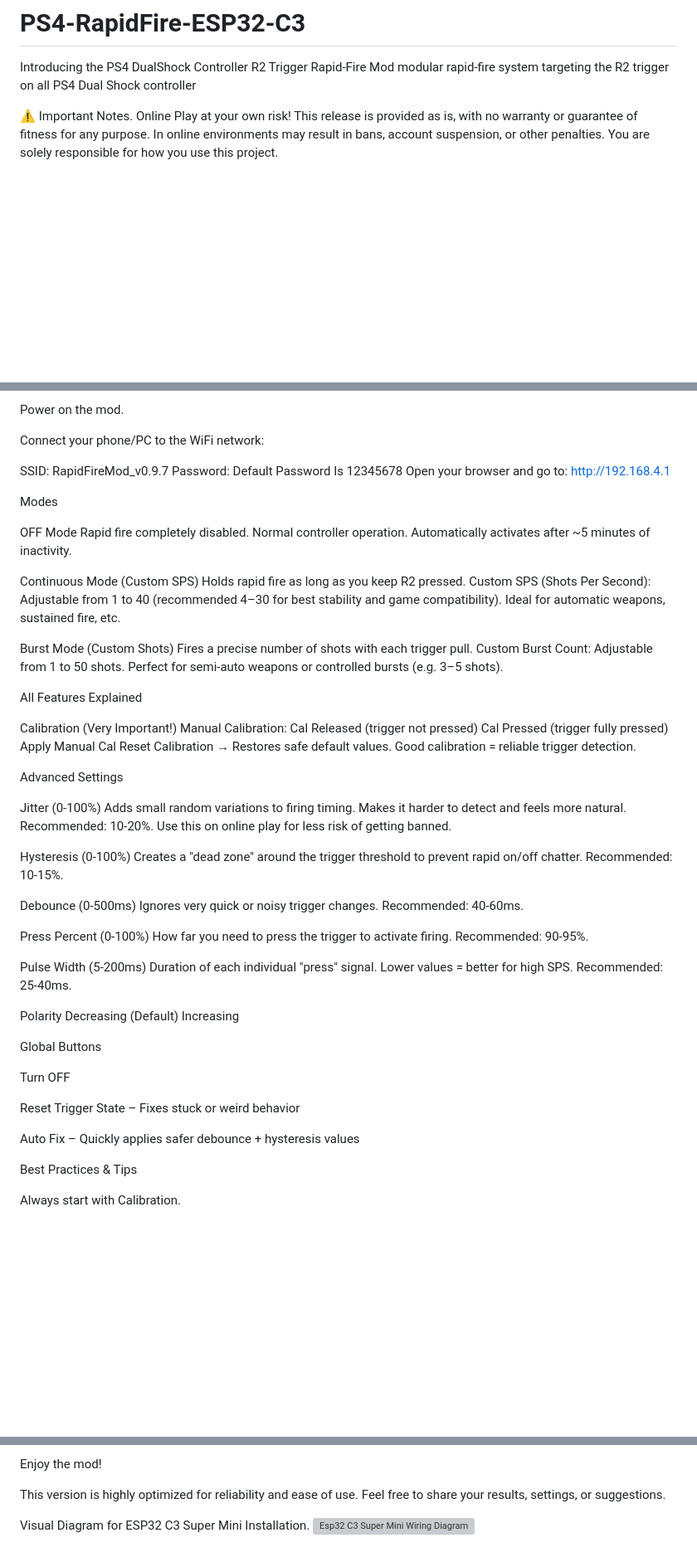
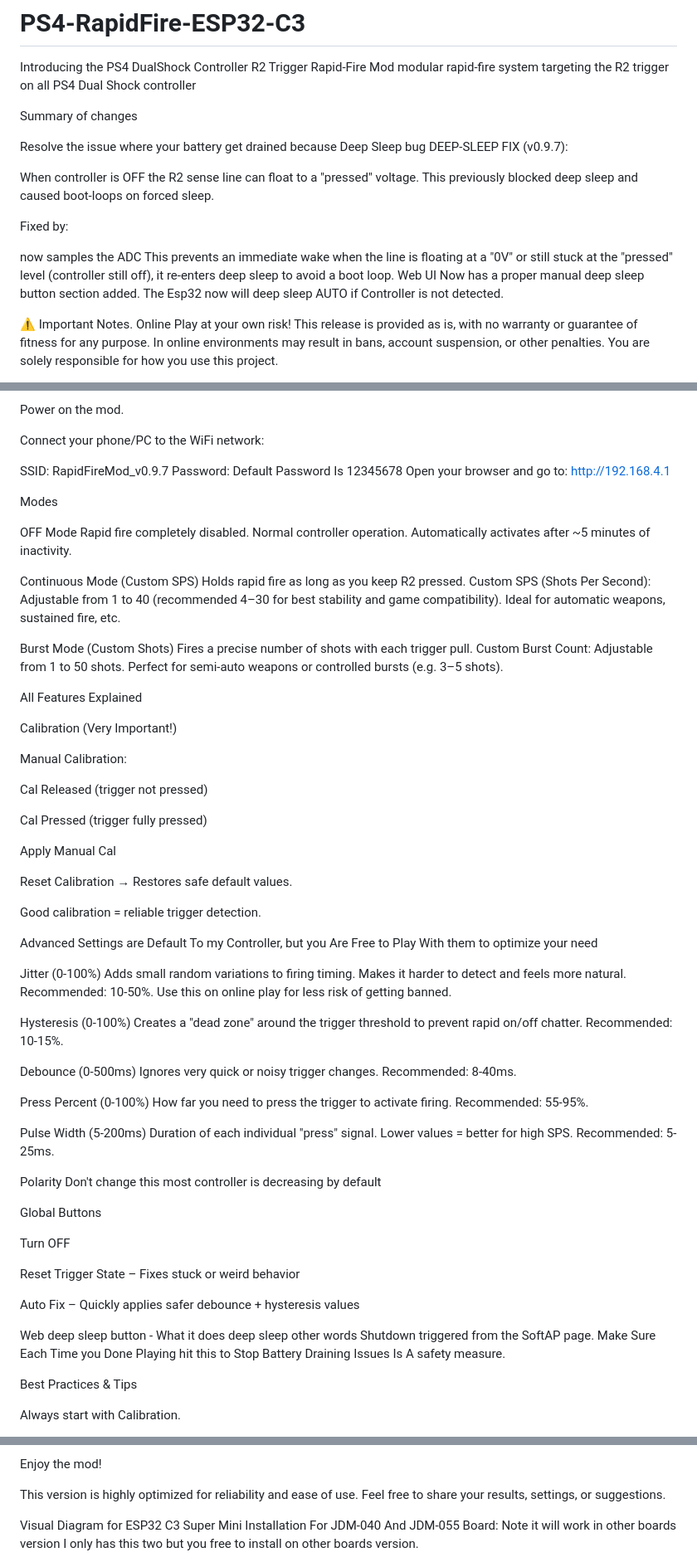
Before and after one commit to Vegueta-1/PS4-RapidFire-ESP32-C3, a Markdown page: README.md, 3 parts joined by grey strips. Shown at 83% size. Drawn GitHub-style; blank space fills up the shorter version; grey boxes are pictures that could not be loaded.

```diff
--- a/README.md
+++ b/README.md
@@ -1,5 +1,16 @@
 # PS4-RapidFire-ESP32-C3
 Introducing the PS4 DualShock Controller R2 Trigger Rapid-Fire Mod modular rapid-fire system targeting the R2 trigger on all PS4 Dual Shock controller
+
+Summary of changes
+
+Resolve the issue where your battery get drained because Deep Sleep bug DEEP-SLEEP FIX (v0.9.7):
+
+When controller is OFF the R2 sense line can float to a "pressed" voltage. This previously blocked deep sleep and caused boot-loops on forced sleep.
+
+Fixed by:
+
+now samples the ADC This prevents an immediate wake when the line is floating at a "0V" or still stuck at the "pressed" level (controller still off), it re‑enters deep sleep to avoid a boot loop.
+Web UI Now has a proper manual deep sleep button section added. The Esp32 now will deep sleep AUTO if Controller is not detected.
 
 ⚠️ Important Notes. Online Play at your own risk! This release is provided as is, with no warranty or guarantee of fitness for any purpose. In online environments may result in bans, account suspension, or other penalties. You are solely responsible for how you use this project.
 
@@ -20,9 +32,7 @@ Power on the mod.
 
 Connect your phone/PC to the WiFi network:
 
-SSID: RapidFireMod_v0.9.7
-Password: Default Password Is 12345678
-Open your browser and go to: http://192.168.4.1
+SSID: RapidFireMod_v0.9.7 Password: Default Password Is 12345678 Open your browser and go to: http://192.168.4.1
 
 Modes
 
@@ -34,21 +44,33 @@ Burst Mode (Custom Shots) Fires a precise number of shots with each trigger pull
 
 All Features Explained
 
-Calibration (Very Important!) Manual Calibration: Cal Released (trigger not pressed) Cal Pressed (trigger fully pressed) Apply Manual Cal Reset Calibration → Restores safe default values. Good calibration = reliable trigger detection.
+Calibration (Very Important!)
 
-Advanced Settings
+Manual Calibration:
 
-Jitter (0-100%) Adds small random variations to firing timing. Makes it harder to detect and feels more natural. Recommended: 10-20%. Use this on online play for less risk of getting banned.
+Cal Released (trigger not pressed)
+
+Cal Pressed (trigger fully pressed)
+
+Apply Manual Cal
+
+Reset Calibration → Restores safe default values.
+
+Good calibration = reliable trigger detection.
+
+Advanced Settings are Default To my Controller, but you Are Free to Play With them to optimize your need
+
+Jitter (0-100%) Adds small random variations to firing timing. Makes it harder to detect and feels more natural. Recommended: 10-50%. Use this on online play for less risk of getting banned.
 
 Hysteresis (0-100%) Creates a "dead zone" around the trigger threshold to prevent rapid on/off chatter. Recommended: 10-15%.
 
-Debounce (0-500ms) Ignores very quick or noisy trigger changes. Recommended: 40-60ms.
+Debounce (0-500ms) Ignores very quick or noisy trigger changes. Recommended: 8-40ms.
 
-Press Percent (0-100%) How far you need to press the trigger to activate firing. Recommended: 90-95%.
+Press Percent (0-100%) How far you need to press the trigger to activate firing. Recommended: 55-95%.
 
-Pulse Width (5-200ms) Duration of each individual "press" signal. Lower values = better for high SPS. Recommended: 25-40ms.
+Pulse Width (5-200ms) Duration of each individual "press" signal. Lower values = better for high SPS. Recommended: 5-25ms.
 
-Polarity Decreasing (Default) Increasing
+Polarity Don't change this most controller is decreasing by default
 
 Global Buttons
 
@@ -57,6 +79,8 @@ Turn OFF
 Reset Trigger State – Fixes stuck or weird behavior
 
 Auto Fix – Quickly applies safer debounce + hysteresis values
+
+Web deep sleep button - What it does deep sleep other words Shutdown triggered from the SoftAP page. Make Sure Each Time you Done Playing hit this to Stop Battery Draining Issues Is A safety measure.
 
 Best Practices & Tips
 
@@ -82,6 +106,6 @@ Enjoy the mod!
 
 This version is highly optimized for reliability and ease of use. Feel free to share your results, settings, or suggestions.
 
-Visual Diagram for ESP32 C3 Super Mini Installation.
-<img width="1237" height="672" alt="Esp32 C3 Super Mini Wiring Diagram" src="https://github.com/user-attachments/assets/c1421891-f5ed-4f33-a747-b3249e1c7226" />
+Visual Diagram for ESP32 C3 Super Mini Installation For JDM-040 And JDM-055 Board:
+Note it will work in other boards version I only has this two but you free to install on other boards version.
 
```
Also changed, not shown: other parts of README.md (+4 -6 lines).
